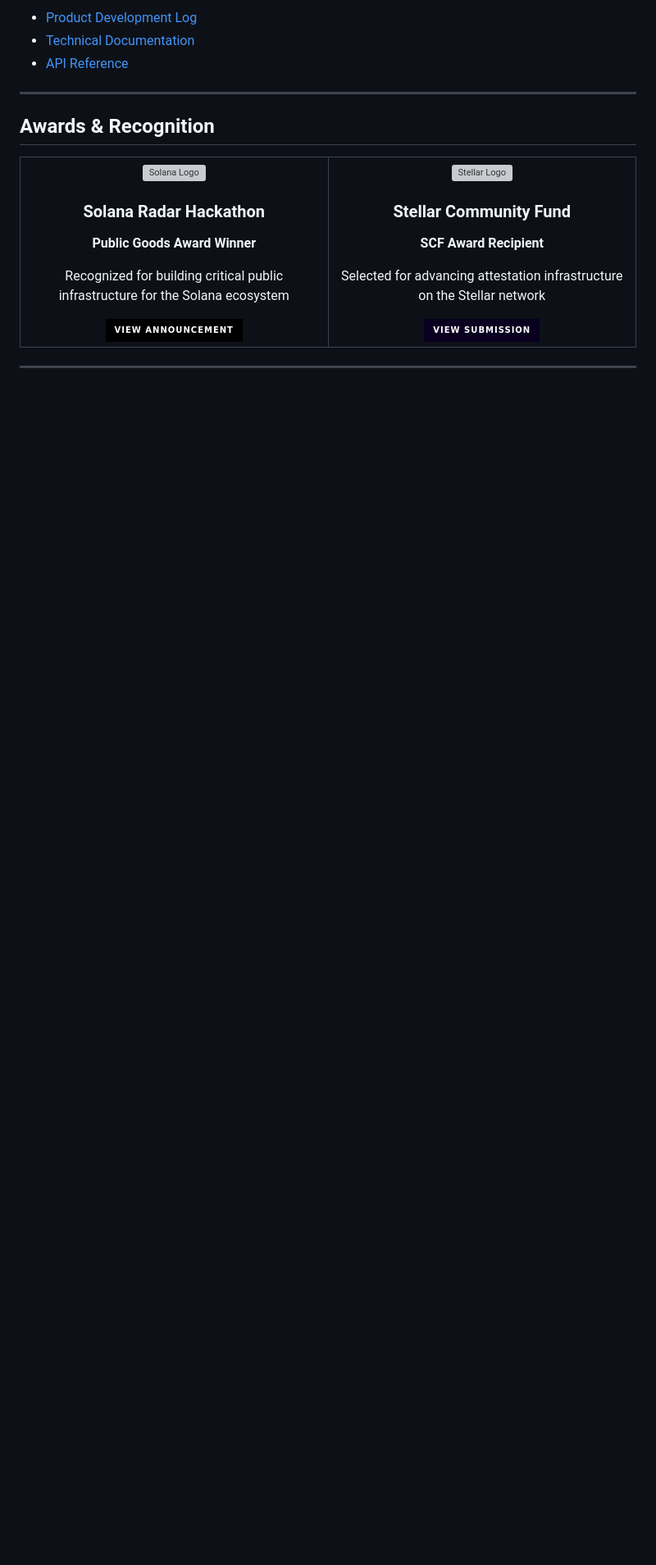
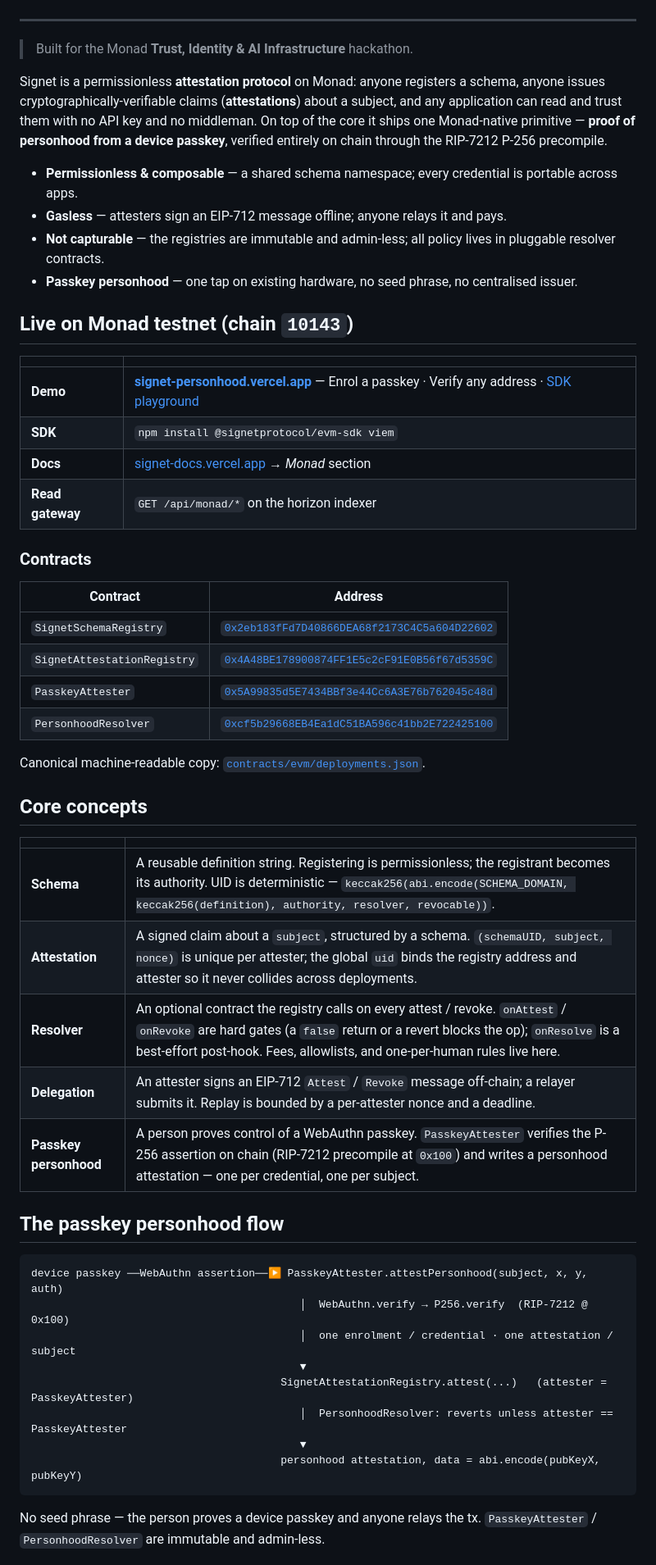
Before and after one commit to robertocarlous/Signet, a Markdown page: README.md, the part around one of its changes. Shown at 82% size. Drawn GitHub-style; badges without logos; blank space fills up the shorter version; grey boxes are pictures that could not be loaded.

````diff
--- a/README.md
+++ b/README.md
@@ -268,37 +11,65 @@ With Rust Analyzer installed, you can configure it to recognize our Rust-based c
-- [Product Development Log](https://daccred.notion.site/We-re-building-https-on-the-blockchain-df20b05cb5a04e379a165714aab024fb?pvs=4)
-- [Technical Documentation](https://signet-docs.vercel.app)
-- [API Reference](https://signet-docs.vercel.app)
-
----
-
-## Awards & Recognition
-
-<div align="center">
-
-<table>
-<tr>
-<td align="center" width="50%">
-<img src="https://cryptologos.cc/logos/solana-sol-logo.png" width="80" alt="Solana Logo"/>
-<h3>Solana Radar Hackathon</h3>
-<p><b>Public Goods Award Winner</b></p>
-<p>Recognized for building critical public infrastructure for the Solana ecosystem</p>
-<a href="https://x.com/solana/status/1856362113561964676">
-  <img src="https://img.shields.io/badge/View%20Announcement-black?style=for-the-badge&logo=x" alt="View on X"/>
-</a>
-</td>
-<td align="center" width="50%">
-<img src="https://cryptologos.cc/logos/stellar-xlm-logo.png" width="80" alt="Stellar Logo"/>
-<h3>Stellar Community Fund</h3>
-<p><b>SCF Award Recipient</b></p>
-<p>Selected for advancing attestation infrastructure on the Stellar network</p>
-<a href="https://communityfund.stellar.org/submissions/recIHN98Ja7MMb4DX">
-  <img src="https://img.shields.io/badge/View%20Submission-090020?style=for-the-badge&logo=stellar" alt="View on SCF"/>
-</a>
-</td>
-</tr>
-</table>
 
 </div>
 
 ---
 
+> Built for the Monad **Trust, Identity & AI Infrastructure** hackathon.
+
+Signet is a permissionless **attestation protocol** on Monad: anyone registers a
+schema, anyone issues cryptographically-verifiable claims (**attestations**)
+about a subject, and any application can read and trust them with no API key and
+no middleman. On top of the core it ships one Monad-native primitive —
+**proof of personhood from a device passkey**, verified entirely on chain
+through the RIP-7212 P-256 precompile.
+
+- **Permissionless & composable** — a shared schema namespace; every credential is portable across apps.
+- **Gasless** — attesters sign an EIP-712 message offline; anyone relays it and pays.
+- **Not capturable** — the registries are immutable and admin-less; all policy lives in pluggable resolver contracts.
+- **Passkey personhood** — one tap on existing hardware, no seed phrase, no centralised issuer.
+
+## Live on Monad testnet (chain `10143`)
+
+| | |
+|---|---|
+| **Demo** | **[signet-personhood.vercel.app](https://signet-personhood.vercel.app)** — Enrol a passkey · Verify any address · [SDK playground](https://signet-personhood.vercel.app/sdk) |
+| **SDK** | `npm install @signetprotocol/evm-sdk viem` |
+| **Docs** | [signet-docs.vercel.app](https://signet-docs.vercel.app) → *Monad* section |
+| **Read gateway** | `GET /api/monad/*` on the horizon indexer |
+
+### Contracts
+
+| Contract | Address |
+|---|---|
+| `SignetSchemaRegistry` | [`0x2eb183fFd7D40866DEA68f2173C4C5a604D22602`](https://testnet.monadscan.com/address/0x2eb183fFd7D40866DEA68f2173C4C5a604D22602) |
+| `SignetAttestationRegistry` | [`0x4A48BE178900874FF1E5c2cF91E0B56f67d5359C`](https://testnet.monadscan.com/address/0x4A48BE178900874FF1E5c2cF91E0B56f67d5359C) |
+| `PasskeyAttester` | [`0x5A99835d5E7434BBf3e44Cc6A3E76b762045c48d`](https://testnet.monadscan.com/address/0x5A99835d5E7434BBf3e44Cc6A3E76b762045c48d) |
+| `PersonhoodResolver` | [`0xcf5b29668EB4Ea1dC51BA596c41bb2E722425100`](https://testnet.monadscan.com/address/0xcf5b29668EB4Ea1dC51BA596c41bb2E722425100) |
+
+Canonical machine-readable copy: [`contracts/evm/deployments.json`](contracts/evm/deployments.json).
+
+## Core concepts
+
+| | |
+|---|---|
+| **Schema** | A reusable definition string. Registering is permissionless; the registrant becomes its authority. UID is deterministic — `keccak256(abi.encode(SCHEMA_DOMAIN, keccak256(definition), authority, resolver, revocable))`. |
+| **Attestation** | A signed claim about a `subject`, structured by a schema. `(schemaUID, subject, nonce)` is unique per attester; the global `uid` binds the registry address and attester so it never collides across deployments. |
+| **Resolver** | An optional contract the registry calls on every attest / revoke. `onAttest` / `onRevoke` are hard gates (a `false` return or a revert blocks the op); `onResolve` is a best-effort post-hook. Fees, allowlists, and one-per-human rules live here. |
+| **Delegation** | An attester signs an EIP-712 `Attest` / `Revoke` message off-chain; a relayer submits it. Replay is bounded by a per-attester nonce and a deadline. |
+| **Passkey personhood** | A person proves control of a WebAuthn passkey. `PasskeyAttester` verifies the P-256 assertion on chain (RIP-7212 precompile at `0x100`) and writes a personhood attestation — one per credential, one per subject. |
+
+## The passkey personhood flow
+
+```
+device passkey ──WebAuthn assertion──▶ PasskeyAttester.attestPersonhood(subject, x, y, auth)
+                                          │  WebAuthn.verify → P256.verify  (RIP-7212 @ 0x100)
+                                          │  one enrolment / credential · one attestation / subject
+                                          ▼
+                                       SignetAttestationRegistry.attest(...)   (attester = PasskeyAttester)
+                                          │  PersonhoodResolver: reverts unless attester == PasskeyAttester
+                                          ▼
+                                       personhood attestation, data = abi.encode(pubKeyX, pubKeyY)
+```
+
+No seed phrase — the person proves a device passkey and anyone relays the tx.
+`PasskeyAttester` / `PersonhoodResolver` are immutable and admin-less.
+
````
Also changed, not shown: other parts of README.md (+94 -260 lines).
